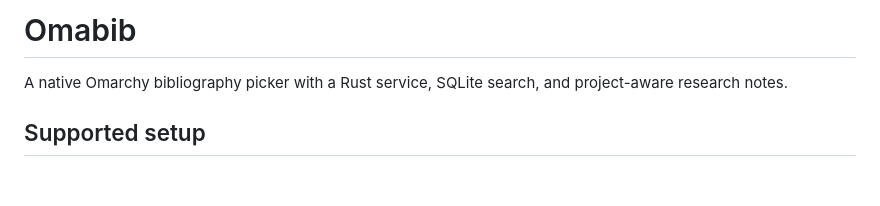
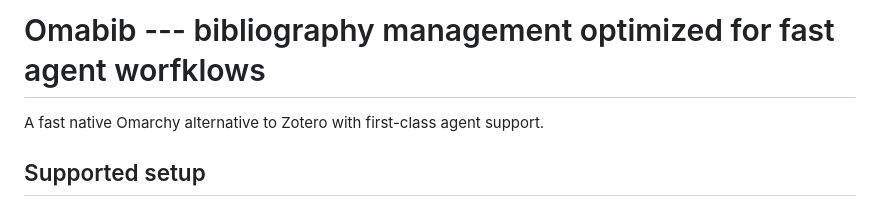
Before and after one commit to atomashevic/omabib, a Markdown page: README.md, the part around the change. GitHub-like rendering; blank space fills up the shorter version.

```diff
--- a/README.md
+++ b/README.md
@@ -1,6 +1,6 @@
-# Omabib
+# Omabib --- bibliography management optimized for fast agent worfklows
 
-A native Omarchy bibliography picker with a Rust service, SQLite search, and project-aware research notes.
+A fast native Omarchy alternative to Zotero with first-class agent support.
 
 ## Supported setup
 
```
